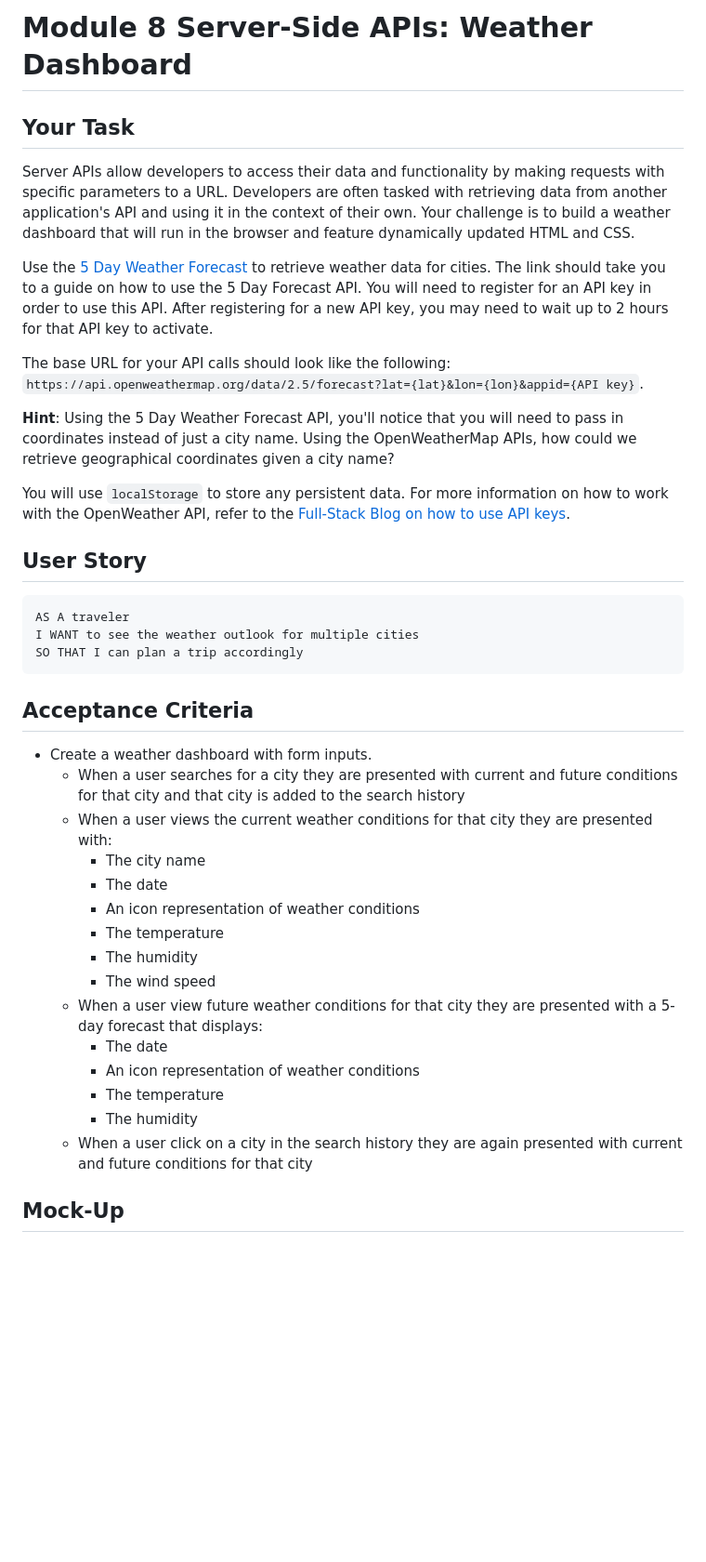
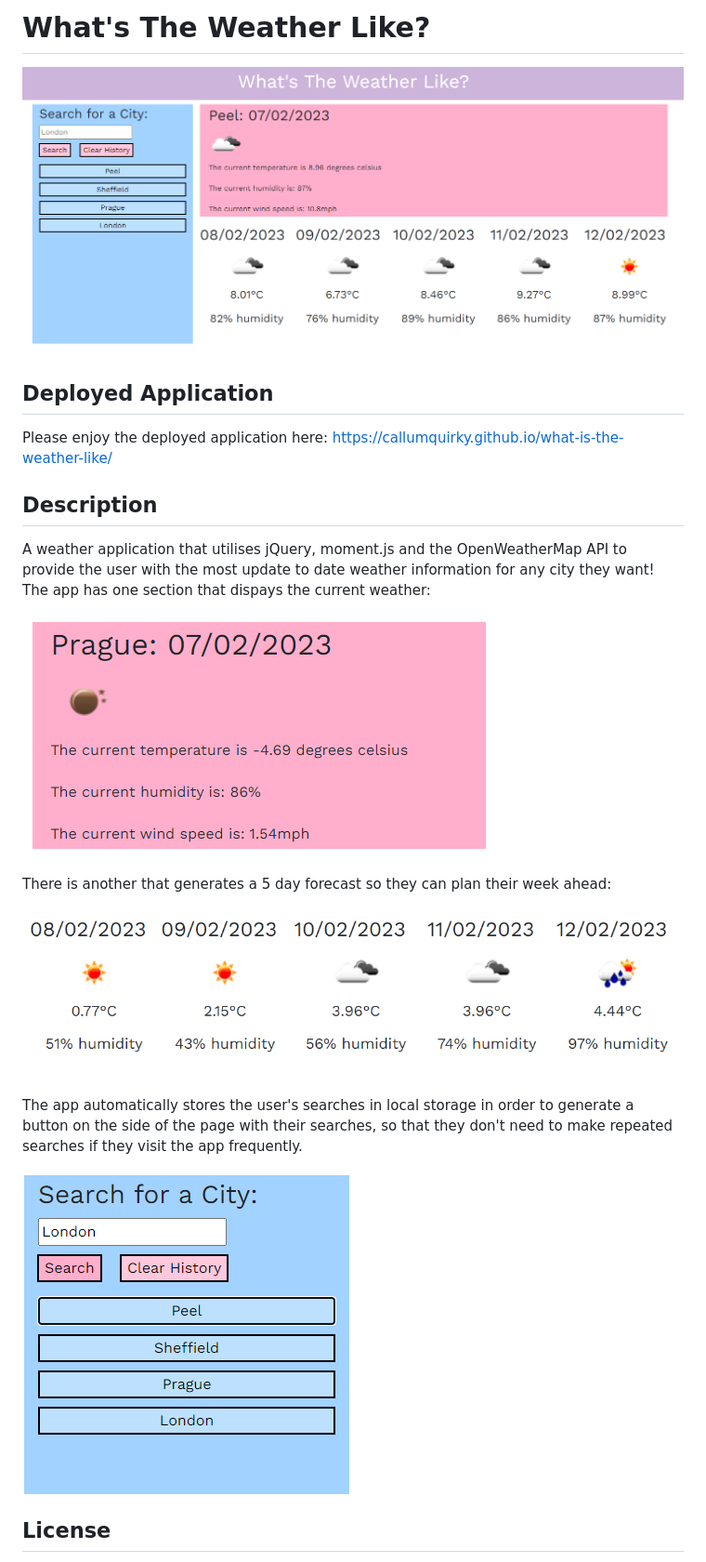
Before and after one commit to callumquirky/weather-dashboard, a Markdown page: README.md, the part around the change printed below. Shown: that part at 93% size. GitHub-like rendering; pictures changed too: assets/images/5-day forecast.PNG (added), assets/images/full-picture.PNG (added), assets/images/history-image.PNG (added); blank space fills up the shorter version.

````diff
--- a/README.md
+++ b/README.md
@@ -1,42 +1,24 @@
-# Module 8 Server-Side APIs: Weather Dashboard
+# What's The Weather Like?
 
-## Your Task
+!['finished-product'](./assets/images/full-picture.PNG)
 
-Server APIs allow developers to access their data and functionality by making requests with specific parameters to a URL. Developers are often tasked with retrieving data from another application's API and using it in the context of their own. Your challenge is to build a weather dashboard that will run in the browser and feature dynamically updated HTML and CSS.
+## Deployed Application
 
-Use the [5 Day Weather Forecast](https://openweathermap.org/forecast5) to retrieve weather data for cities. The link should take you to a guide on how to use the 5 Day Forecast API. You will need to register for an API key in order to use this API. After registering for a new API key, you may need to wait up to 2 hours for that API key to activate.
+Please enjoy the deployed application here: https://callumquirky.github.io/what-is-the-weather-like/
 
-The base URL for your API calls should look like the following: `https://api.openweathermap.org/data/2.5/forecast?lat={lat}&lon={lon}&appid={API key}`.
+## Description
 
-**Hint**: Using the 5 Day Weather Forecast API, you'll notice that you will need to pass in coordinates instead of just a city name. Using the OpenWeatherMap APIs, how could we retrieve geographical coordinates given a city name?
+A weather application that utilises jQuery, moment.js and the OpenWeatherMap API to provide the user with the most update to date weather information for any city they want! The app has one section that dispays the current weather:
 
-You will use `localStorage` to store any persistent data. For more information on how to work with the OpenWeather API, refer to the [Full-Stack Blog on how to use API keys](https://coding-boot-camp.github.io/full-stack/apis/how-to-use-api-keys).
+!['current-section'](./assets/images/today%20section.PNG)
 
-## User Story
+There is another that generates a 5 day forecast so they can plan their week ahead:
 
-```text
-AS A traveler
-I WANT to see the weather outlook for multiple cities
-SO THAT I can plan a trip accordingly
-```
+!['forecast-section'](./assets/images/5-day%20forecast.PNG)
 
-## Acceptance Criteria
+The app automatically stores the user's searches in local storage in order to generate a button on the side of the page with their searches, so that they don't need to make repeated searches if they visit the app frequently.
 
-* Create a weather dashboard with form inputs.
-  * When a user searches for a city they are presented with current and future conditions for that city and that city is added to the search history
-  * When a user views the current weather conditions for that city they are presented with:
-    * The city name
-    * The date
-    * An icon representation of weather conditions
-    * The temperature
-    * The humidity
-    * The wind speed
-  * When a user view future weather conditions for that city they are presented with a 5-day forecast that displays:
-    * The date
-    * An icon representation of weather conditions
-    * The temperature
-    * The humidity
-  * When a user click on a city in the search history they are again presented with current and future conditions for that city
+!['finished-product'](./assets/images/history-image.PNG)
 
-## Mock-Up
+## License
 
````
Also changed, not shown: other parts of README.md (+1 -67 lines), 2 other files.
